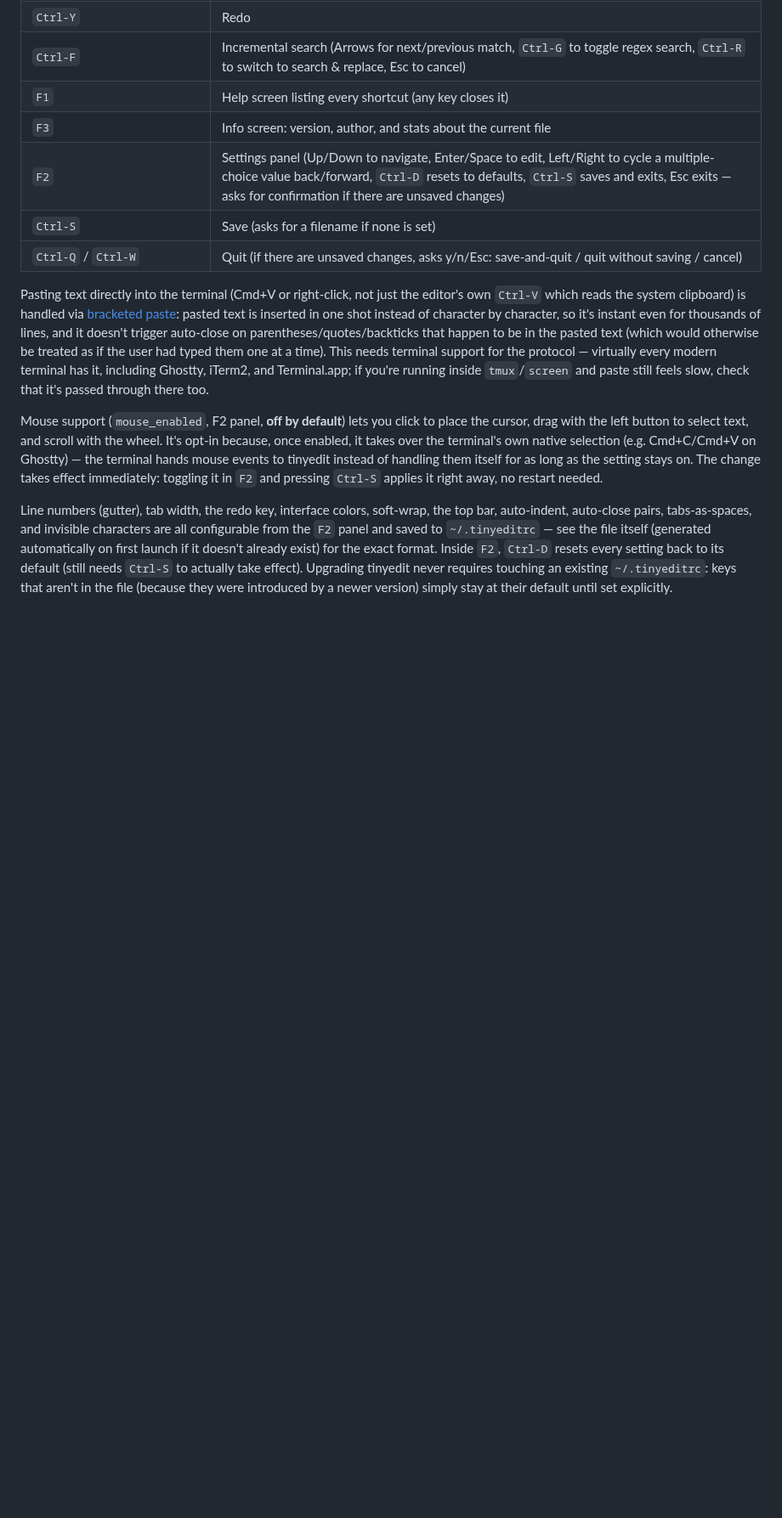
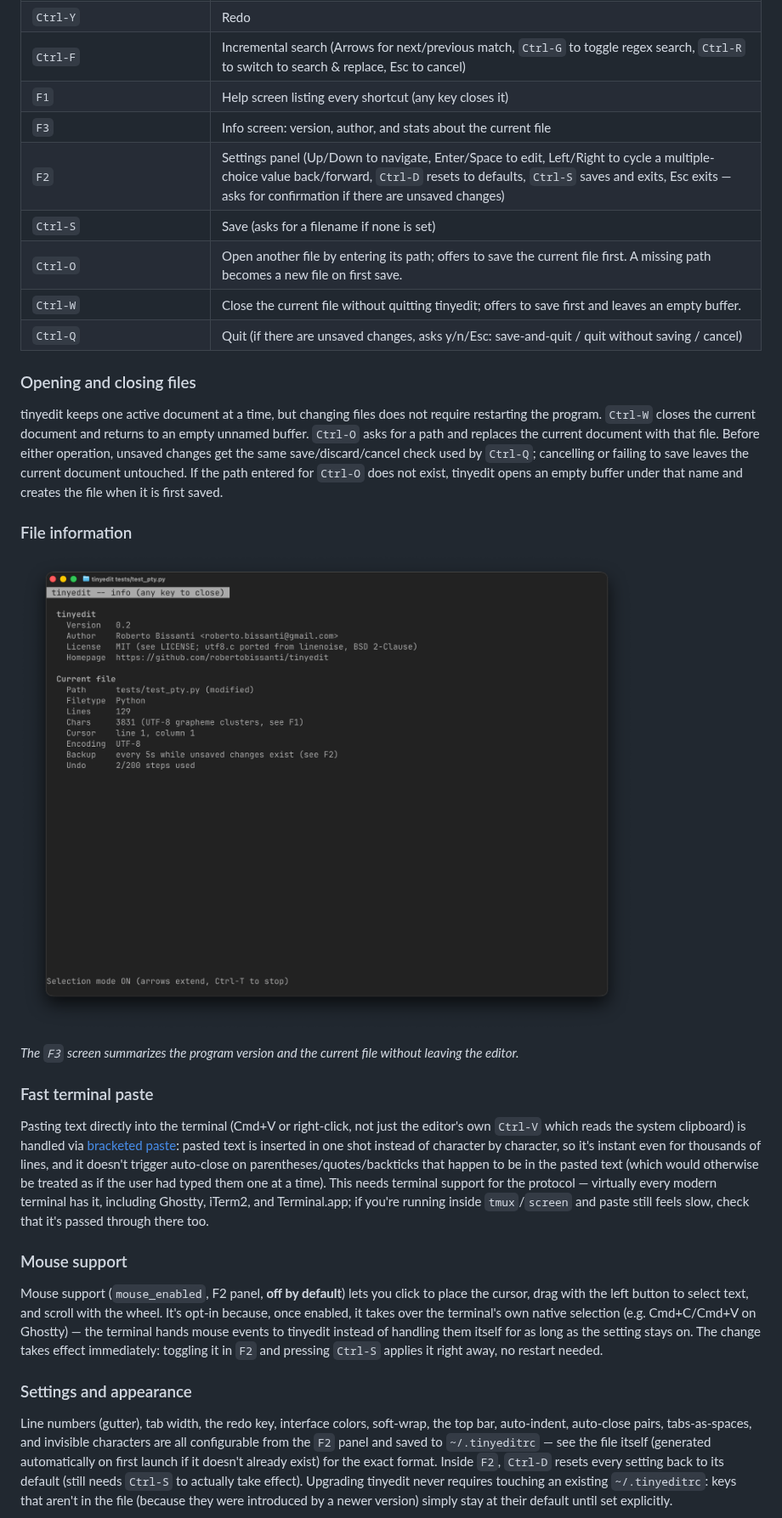
Before and after one commit to robertobissanti/tinyedit, a Markdown page: README.md, the part around one of its changes. Shown at 85% size. Drawn GitHub-style; pictures changed too: imgs/file-info-screen.png (added); blank space fills up the shorter version.

```diff
--- a/README.md
+++ b/README.md
@@ -95,7 +102,29 @@ Needs only a C99 compiler and a POSIX system (macOS or Linux).
 | `F3` | Info screen: version, author, and stats about the current file |
 | `F2` | Settings panel (Up/Down to navigate, Enter/Space to edit, Left/Right to cycle a multiple-choice value back/forward, `Ctrl-D` resets to defaults, `Ctrl-S` saves and exits, Esc exits — asks for confirmation if there are unsaved changes) |
 | `Ctrl-S` | Save (asks for a filename if none is set) |
-| `Ctrl-Q` / `Ctrl-W` | Quit (if there are unsaved changes, asks y/n/Esc: save-and-quit / quit without saving / cancel) |
+| `Ctrl-O` | Open another file by entering its path; offers to save the current file first. A missing path becomes a new file on first save. |
+| `Ctrl-W` | Close the current file without quitting tinyedit; offers to save first and leaves an empty buffer. |
+| `Ctrl-Q` | Quit (if there are unsaved changes, asks y/n/Esc: save-and-quit / quit without saving / cancel) |
+
+### Opening and closing files
+
+tinyedit keeps one active document at a time, but changing files does not
+require restarting the program. `Ctrl-W` closes the current document and
+returns to an empty unnamed buffer. `Ctrl-O` asks for a path and replaces the
+current document with that file. Before either operation, unsaved changes get
+the same save/discard/cancel check used by `Ctrl-Q`; cancelling or failing to
+save leaves the current document untouched. If the path entered for `Ctrl-O`
+does not exist, tinyedit opens an empty buffer under that name and creates the
+file when it is first saved.
+
+### File information
+
+![tinyedit file information screen](imgs/file-info-screen.png)
+
+*The `F3` screen summarizes the program version and the current file without
+leaving the editor.*
+
+### Fast terminal paste
 
 Pasting text directly into the terminal (Cmd+V or right-click, not
 just the editor's own `Ctrl-V` which reads the system clipboard) is
@@ -110,6 +139,8 @@ every modern terminal has it, including Ghostty, iTerm2, and
 Terminal.app; if you're running inside `tmux`/`screen` and paste still
 feels slow, check that it's passed through there too.
 
+### Mouse support
+
 Mouse support (`mouse_enabled`, F2 panel, **off by default**) lets you
 click to place the cursor, drag with the left button to select text,
 and scroll with the wheel. It's opt-in because, once enabled, it takes
@@ -118,6 +149,8 @@ over the terminal's own native selection (e.g. Cmd+C/Cmd+V on Ghostty)
 itself for as long as the setting stays on. The change takes effect
 immediately: toggling it in `F2` and pressing `Ctrl-S` applies it
 right away, no restart needed.
+
+### Settings and appearance
 
 Line numbers (gutter), tab width, the redo key, interface colors,
 soft-wrap, the top bar, auto-indent, auto-close pairs, tabs-as-spaces,
```
Also changed, not shown: other parts of README.md (+51 -1 lines), TODO.md (+32 -0 lines), imgs/latex-math-highlighting.png (added), imgs/latex-syntax-highlighting.png (added), imgs/markdown-editing.png (added), imgs/python-syntax-highlighting.png (added), imgs/settings-panel.png (added), 3 other files.
